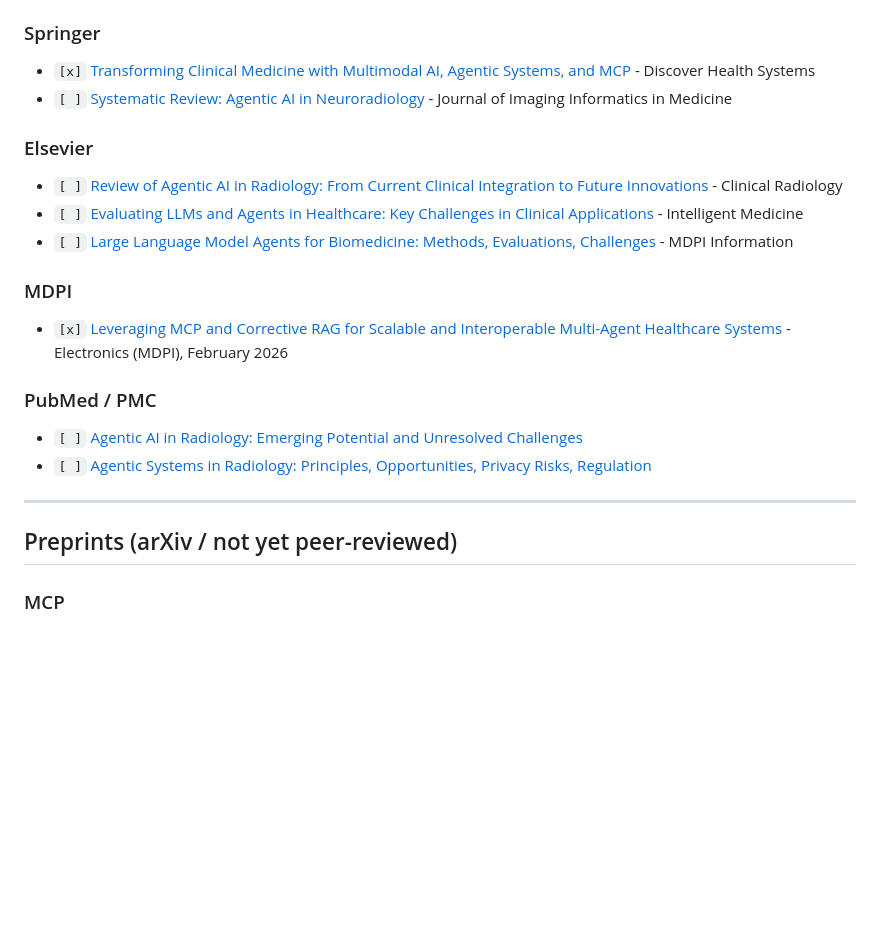
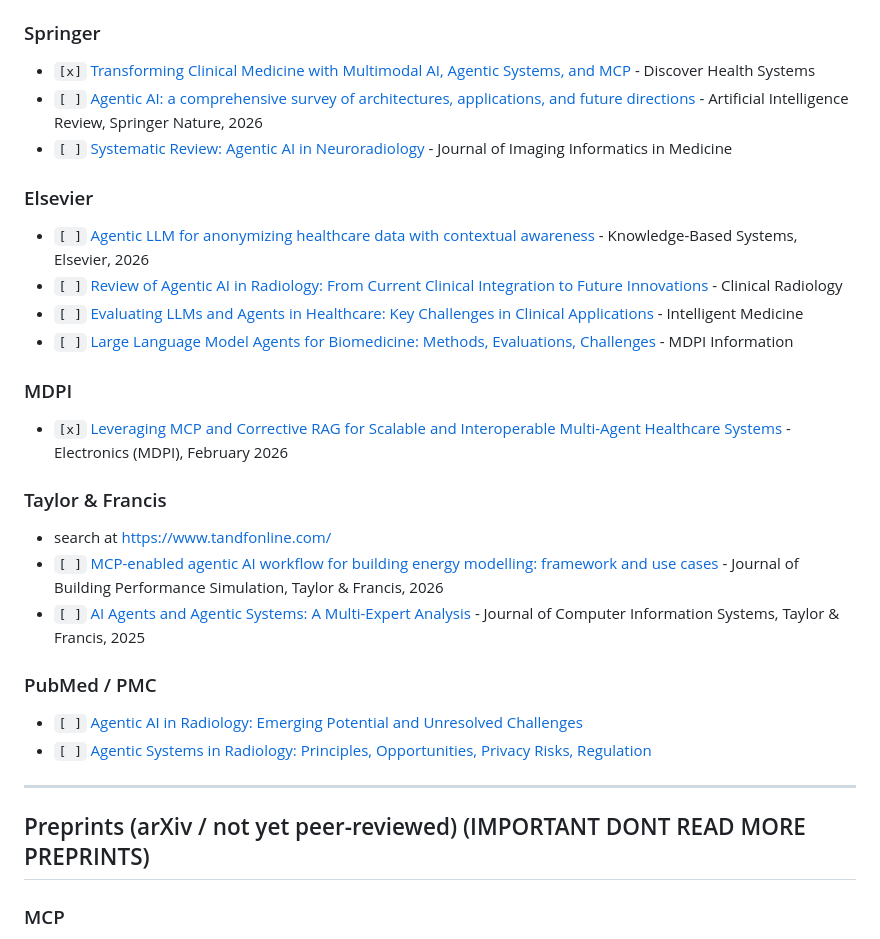
Before and after one commit to BMDSoftware/MedGov-AI-MCP, a Markdown page: docs/papers/papers.md, the part around one of its changes. Drawn GitHub-style; blank space fills up the shorter version.

```diff
--- a/docs/papers/papers.md
+++ b/docs/papers/papers.md
@@ -64,10 +92,12 @@ AI ones
 ### Springer
 
 - `[x]` [Transforming Clinical Medicine with Multimodal AI, Agentic Systems, and MCP](https://link.springer.com/article/10.1007/s44250-026-00343-w) - Discover Health Systems
+- `[ ]` [Agentic AI: a comprehensive survey of architectures, applications, and future directions](https://doi.org/10.1007/s10462-025-11422-4) - Artificial Intelligence Review, Springer Nature, 2026
 - `[ ]` [Systematic Review: Agentic AI in Neuroradiology](https://link.springer.com/article/10.1007/s10278-025-01839-2) - Journal of Imaging Informatics in Medicine
 
 ### Elsevier
 
+- `[ ]` [Agentic LLM for anonymizing healthcare data with contextual awareness](https://doi.org/10.1016/j.knosys.2026.116034) - Knowledge-Based Systems, Elsevier, 2026
 - `[ ]` [Review of Agentic AI in Radiology: From Current Clinical Integration to Future Innovations](https://www.sciencedirect.com/article/abs/pii/S0009926026001273) - Clinical Radiology
 - `[ ]` [Evaluating LLMs and Agents in Healthcare: Key Challenges in Clinical Applications](https://mednexus.org/doi/10.1016/j.imed.2025.03.002) - Intelligent Medicine
 - `[ ]` [Large Language Model Agents for Biomedicine: Methods, Evaluations, Challenges](https://www.mdpi.com/2078-2489/16/10/894) - MDPI Information
@@ -76,6 +106,12 @@ AI ones
 
 - `[x]` [Leveraging MCP and Corrective RAG for Scalable and Interoperable Multi-Agent Healthcare Systems](https://www.mdpi.com/2079-9292/15/4/888) - Electronics (MDPI), February 2026
 
+### Taylor & Francis
+
+- search at https://www.tandfonline.com/
+- `[ ]` [MCP-enabled agentic AI workflow for building energy modelling: framework and use cases](https://www.tandfonline.com/doi/full/10.1080/19401493.2026.2653969) - Journal of Building Performance Simulation, Taylor & Francis, 2026
+- `[ ]` [AI Agents and Agentic Systems: A Multi-Expert Analysis](https://www.tandfonline.com/doi/full/10.1080/08874417.2025.2483832) - Journal of Computer Information Systems, Taylor & Francis, 2025
+
 ### PubMed / PMC
 
 - `[ ]` [Agentic AI in Radiology: Emerging Potential and Unresolved Challenges](https://pmc.ncbi.nlm.nih.gov/articles/PMC12515039/)
@@ -83,7 +119,7 @@ AI ones
 
 ---
 
-## Preprints (arXiv / not yet peer-reviewed)
+## Preprints (arXiv / not yet peer-reviewed) (IMPORTANT DONT READ MORE PREPRINTS)
 
 ### MCP
 
```
Also changed, not shown: other parts of docs/papers/papers.md (+40 -0 lines), weekly/may/10-05-2026.md (+26 -0 lines), weekly/may/13-05-2026.md (added, +7 -0 lines), docs/images/AnalysisWorkflow.png, docs/images/WorkspaceMonitoringWorkflow.png.
